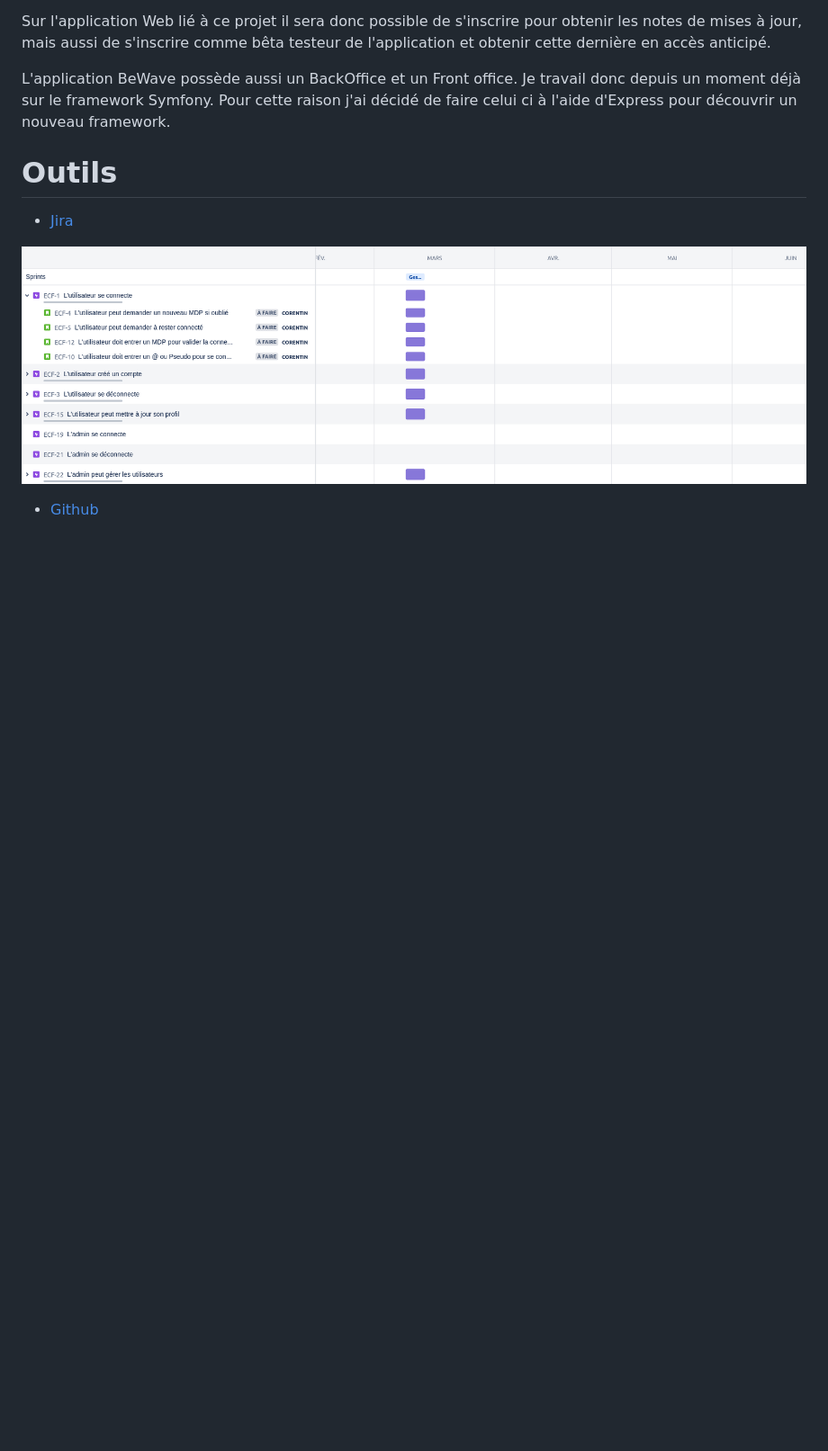
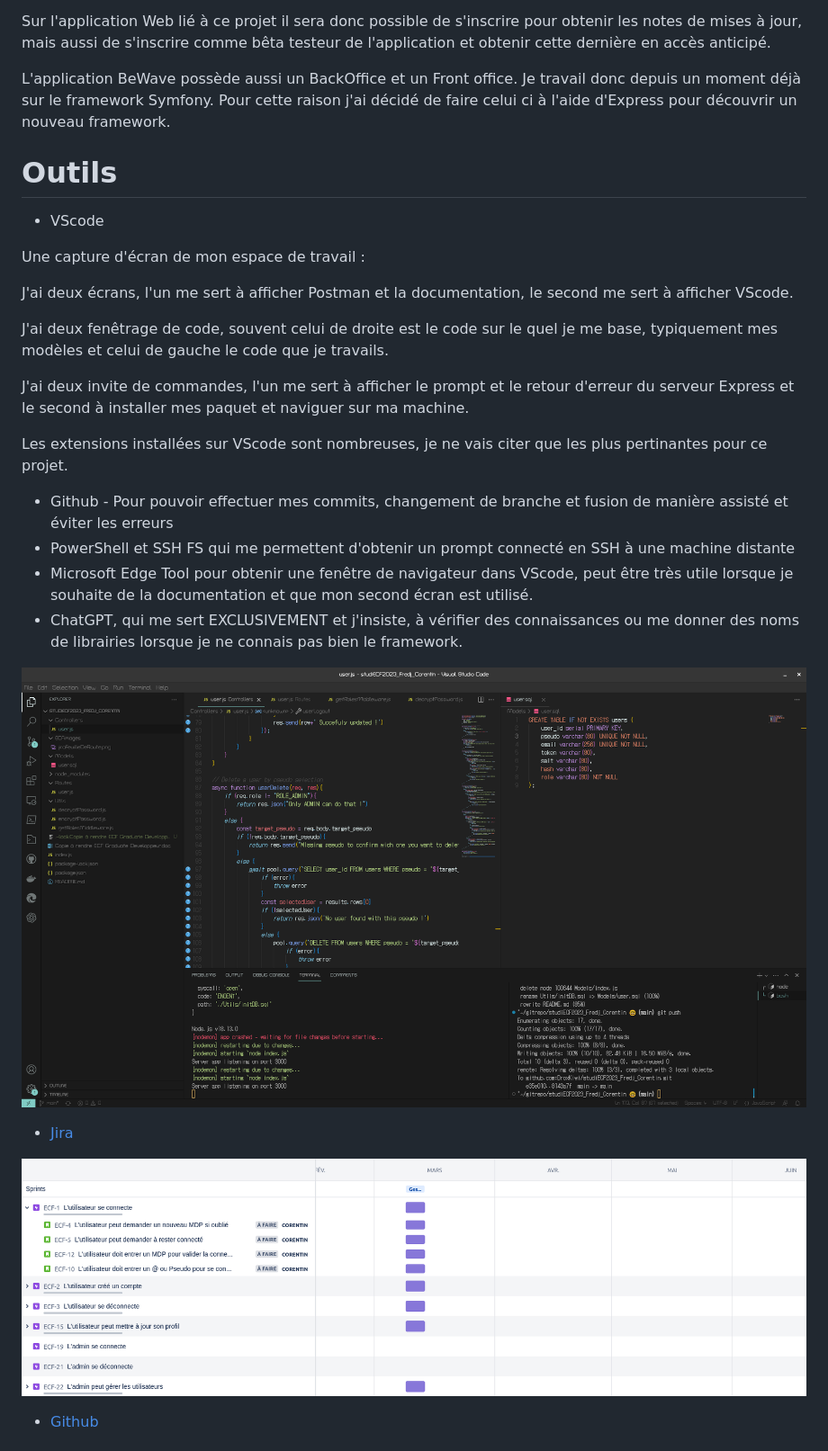
Before and after one commit to DroxKiwi/webappBeWave, a Markdown page: README.md, the part around the change. Shown at 90% size. Rendered like a GitHub page; pictures changed too: ECFimages/VScodeExempleWorkspace.png (added); blank space fills up the shorter version.

```diff
--- a/README.md
+++ b/README.md
@@ -11,6 +11,27 @@ Sur l'application Web lié à ce projet il sera donc possible de s'inscrire pour
 L'application BeWave possède aussi un BackOffice et un Front office. Je travail donc depuis un moment déjà sur le framework Symfony. Pour cette raison j'ai décidé de faire celui ci à l'aide d'Express pour découvrir un nouveau framework.
 
 # Outils
+
+- VScode
+
+Une capture d'écran de mon espace de travail :
+
+J'ai deux écrans, l'un me sert à afficher Postman et la documentation, le second me sert à afficher VScode.
+
+J'ai deux fenêtrage de code, souvent celui de droite est le code sur le quel je me base, typiquement mes modèles et celui de gauche le code que je travails.
+
+
+J'ai deux invite de commandes, l'un me sert à afficher le prompt et le retour d'erreur du serveur Express et le second à installer mes paquet et naviguer sur ma machine.
+
+
+Les extensions installées sur VScode sont nombreuses, je ne vais citer que les plus pertinantes pour ce projet.
+
+- Github - Pour pouvoir effectuer mes commits, changement de branche et fusion de manière assisté et éviter les erreurs
+- PowerShell et SSH FS qui me permettent d'obtenir un prompt connecté en SSH à une machine distante
+-  Microsoft Edge Tool pour obtenir une fenêtre de navigateur dans VScode, peut être très utile lorsque je souhaite de la documentation et que mon second écran est utilisé.
+- ChatGPT, qui me sert EXCLUSIVEMENT et j'insiste, à vérifier des connaissances ou me donner des noms de librairies lorsque je ne connais pas bien le framework.
+
+![alt](./ECFimages/VScodeExempleWorkspace.png)
 
 - [Jira](https://projetfun.atlassian.net/jira/software/projects/ECF/boards/2/roadmap?shared=&atlOrigin=eyJpIjoiMjI5NWYzZmVkMDQ5NDQyMTg2YThmNzViZmRiNTIxNTEiLCJwIjoiaiJ9)
 
```
Also changed, not shown: 5 other files.
